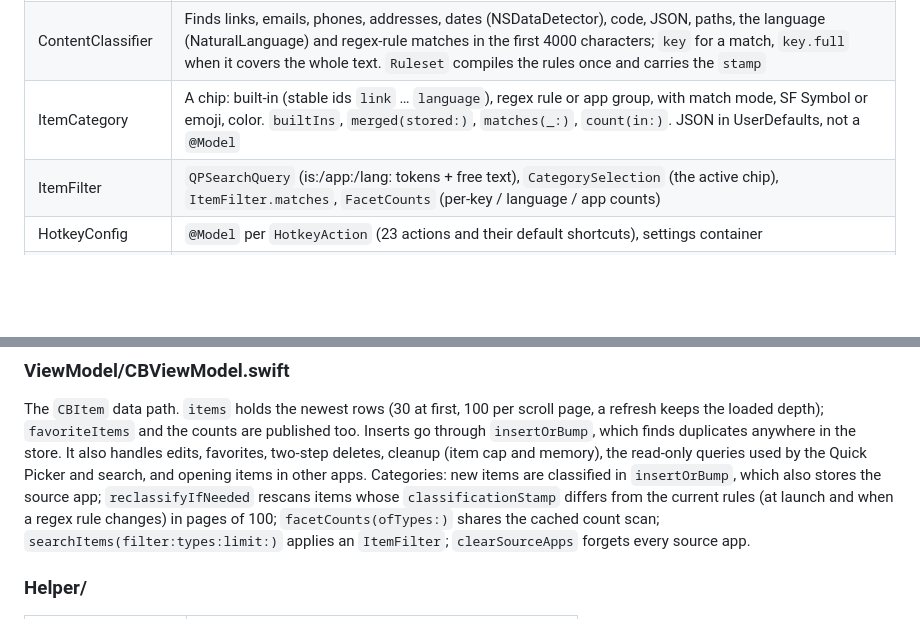
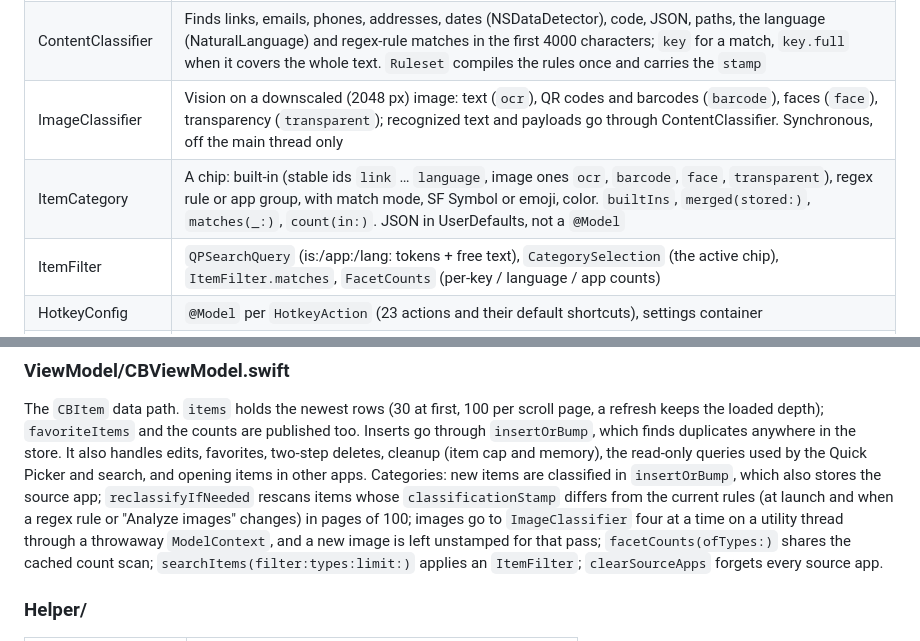
Before and after one commit to foxfollow/Stone-Clipboarder-Tool, a Markdown page: docs/CODEMAP.md, 2 parts joined by grey strips. GitHub-like rendering; blank space fills up the shorter version.

Commit message:
Document image categories
Co-Authored-By: Claude Opus 5.5 <noreply@anthropic.com>

```diff
--- a/docs/CODEMAP.md
+++ b/docs/CODEMAP.md
@@ -54,7 +54,8 @@ this (`AppEnvironment.isRunningUnitTests`).
 | --- | --- |
 | CBItem | `@Model`, clipboard container. External storage: `content`, `imageData`, `fileData`, `thumbnailData`. Inline: `timestamp`, `itemType`, `fileName`, `fileUTI`, `isFavorite`, `orderIndex`, `title` (user-given, optional), `contentPreview` (first 100 characters), `imageSize` ("W×H"), `fileSize`, `categoryKeys` (",link,link.full,…"), `languageCode`, `classificationStamp`, `sourceAppBundleID` / `sourceAppName`. Also the thumbnail cache (never written during render), `ContentKey` / `hasSameContent` for deduplication, `matchesSearch`, `classify(with:)` |
 | ContentClassifier | Finds links, emails, phones, addresses, dates (NSDataDetector), code, JSON, paths, the language (NaturalLanguage) and regex-rule matches in the first 4000 characters; `key` for a match, `key.full` when it covers the whole text. `Ruleset` compiles the rules once and carries the `stamp` |
-| ItemCategory | A chip: built-in (stable ids `link` … `language`), regex rule or app group, with match mode, SF Symbol or emoji, color. `builtIns`, `merged(stored:)`, `matches(_:)`, `count(in:)`. JSON in UserDefaults, not a `@Model` |
+| ImageClassifier | Vision on a downscaled (2048 px) image: text (`ocr`), QR codes and barcodes (`barcode`), faces (`face`), transparency (`transparent`); recognized text and payloads go through ContentClassifier. Synchronous, off the main thread only |
+| ItemCategory | A chip: built-in (stable ids `link` … `language`, image ones `ocr`, `barcode`, `face`, `transparent`), regex rule or app group, with match mode, SF Symbol or emoji, color. `builtIns`, `merged(stored:)`, `matches(_:)`, `count(in:)`. JSON in UserDefaults, not a `@Model` |
 | ItemFilter | `QPSearchQuery` (is:/app:/lang: tokens + free text), `CategorySelection` (the active chip), `ItemFilter.matches`, `FacetCounts` (per-key / language / app counts) |
 | HotkeyConfig | `@Model` per `HotkeyAction` (23 actions and their default shortcuts), settings container |
 | HotkeyShortcut | Parses and formats shortcut strings; the key table; reserved system shortcuts; Carbon modifier mask |
@@ -73,7 +74,9 @@ by the Quick Picker and search, and opening items in other apps.
 Categories: new items are classified in `insertOrBump`, which also stores
 the source app; `reclassifyIfNeeded` rescans items whose
 `classificationStamp` differs from the current rules (at launch and when a
-regex rule changes) in pages of 100; `facetCounts(ofTypes:)` shares the
+regex rule or "Analyze images" changes) in pages of 100; images go to
+`ImageClassifier` four at a time on a utility thread through a throwaway
+`ModelContext`, and a new image is left unstamped for that pass; `facetCounts(ofTypes:)` shares the
 cached count scan; `searchItems(filter:types:limit:)` applies an
 `ItemFilter`; `clearSourceApps` forgets every source app.
 
```
Also changed, not shown: AGENTS.md (+3 -1 lines), TESTING_GUIDE.md (+8 -2 lines).
